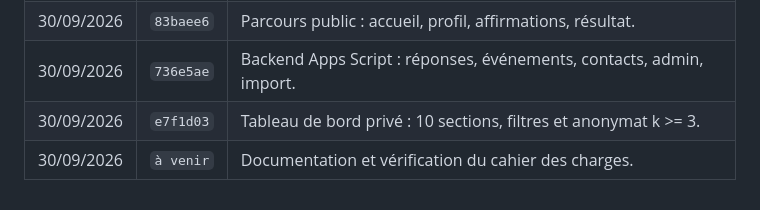
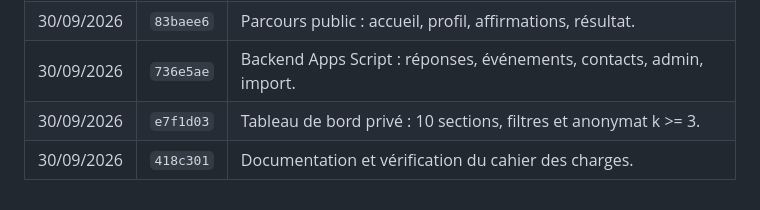
Before and after one commit to arnaudprz/etat-des-lieux, a Markdown page: README.md, the part around the change. GitHub-like rendering.

Commit message:
Journal : numéro du commit de documentation
Co-Authored-By: Claude Opus 5 (1M context) <noreply@anthropic.com>

```diff
--- a/README.md
+++ b/README.md
@@ -96,4 +96,4 @@ node scripts/generer-contenu-gs.mjs
 | 30/09/2026 | `83baee6` | Parcours public : accueil, profil, affirmations, résultat. |
 | 30/09/2026 | `736e5ae` | Backend Apps Script : réponses, événements, contacts, admin, import. |
 | 30/09/2026 | `e7f1d03` | Tableau de bord privé : 10 sections, filtres et anonymat k >= 3. |
-| 30/09/2026 | `à venir` | Documentation et vérification du cahier des charges. |
+| 30/09/2026 | `418c301` | Documentation et vérification du cahier des charges. |
```
